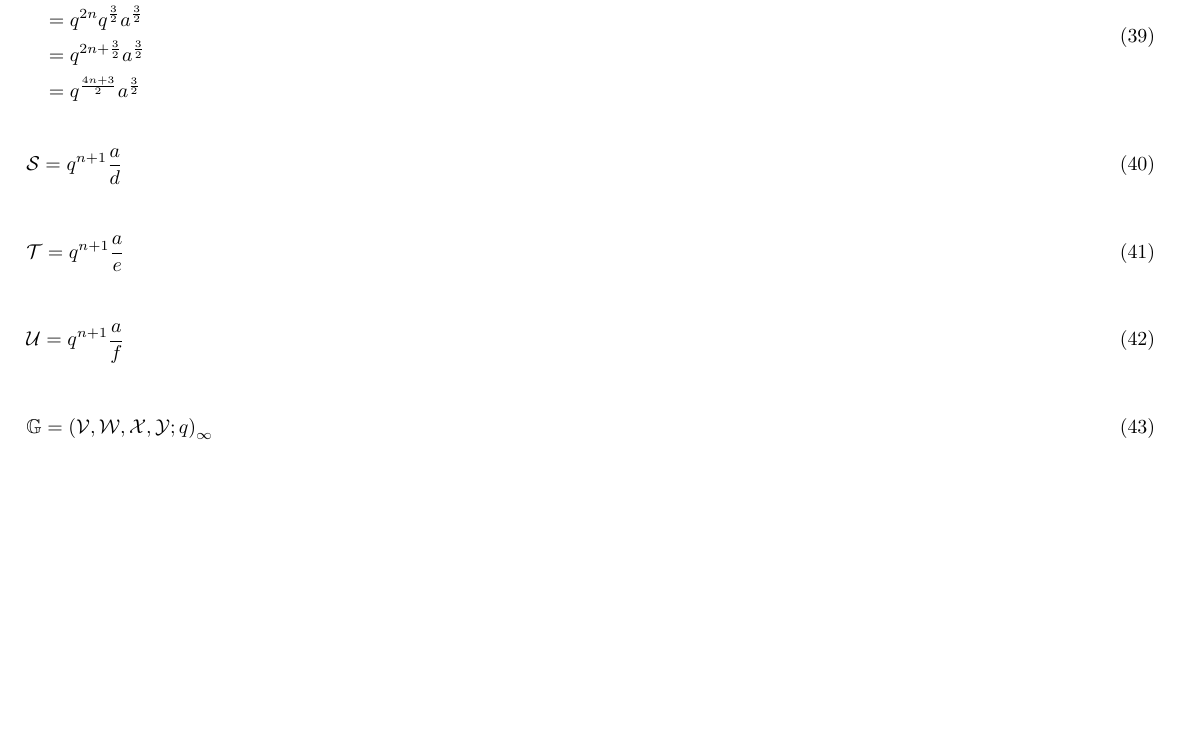
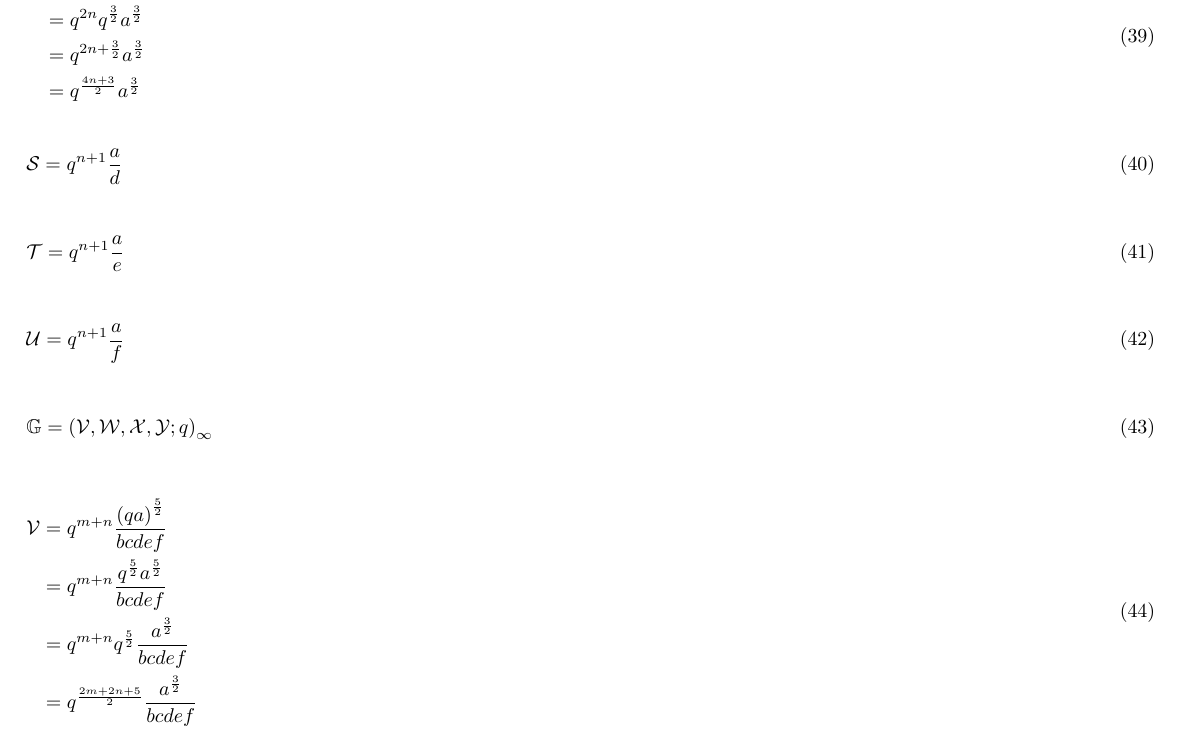
Before and after one commit to PeterCullenBurbery/nist-surf-2023, a LaTeX document (equation4withfractionalexponentsinstyle3.tex): part of page 4 of 4, cut so that both start at the same text, the shorter picture padded with empty space. Compiled offline with pdfLaTeX.

Commit message:
I added script V.

```diff
--- a/equation4withfractionalexponentsinstyle3.tex
+++ b/equation4withfractionalexponentsinstyle3.tex
@@ -360,11 +360,22 @@ This is what we will be defining.
 
 
 
-
+\begin{flalign}
+    \dsG=\left(\scV,\scW,\scX,\scY;q\right)_{\infty}
+\end{flalign}
 
 
 \begin{flalign}
-    \dsG=\left(\scV,\scW,\scX,\scY;q\right)_{\infty}
+\begin{split}
+  \scV & = q^{m+n} \frac{\left(q a\right)^{\frac{5}{2}}}{b c d e f} \\
+ & = q^{m+n} \frac{q^{\frac{5}{2}} a^{\frac{5}{2}}}{b c d e f} \\
+  & = q^{m+n} q^{\frac{5}{2}} \frac{ a^{\frac{3}{2}}}{b c d e f} \\
+    & =  q^{\frac{2m+2n+5}{2}} \frac{ a^{\frac{3}{2}}}{b c d e f}
+\end{split}
+\end{flalign}
+
+\begin{flalign}
+
 \end{flalign}
 
 
```
Also changed, not shown: equation4withfractionalexponentsinstyle3.tex (7 more changed lines).
